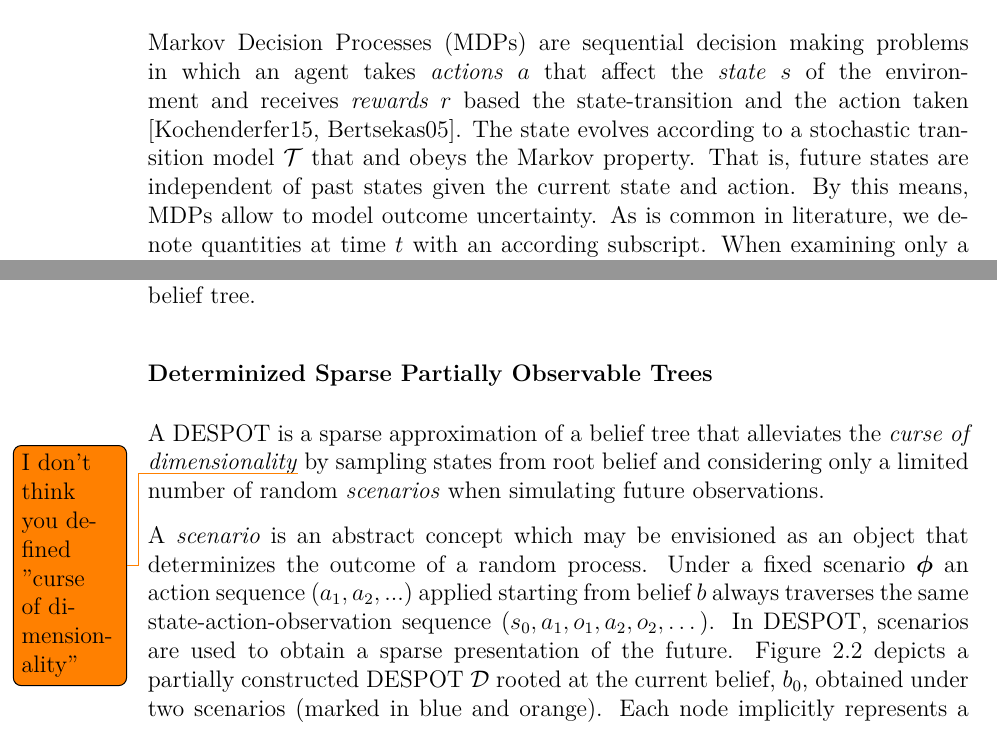
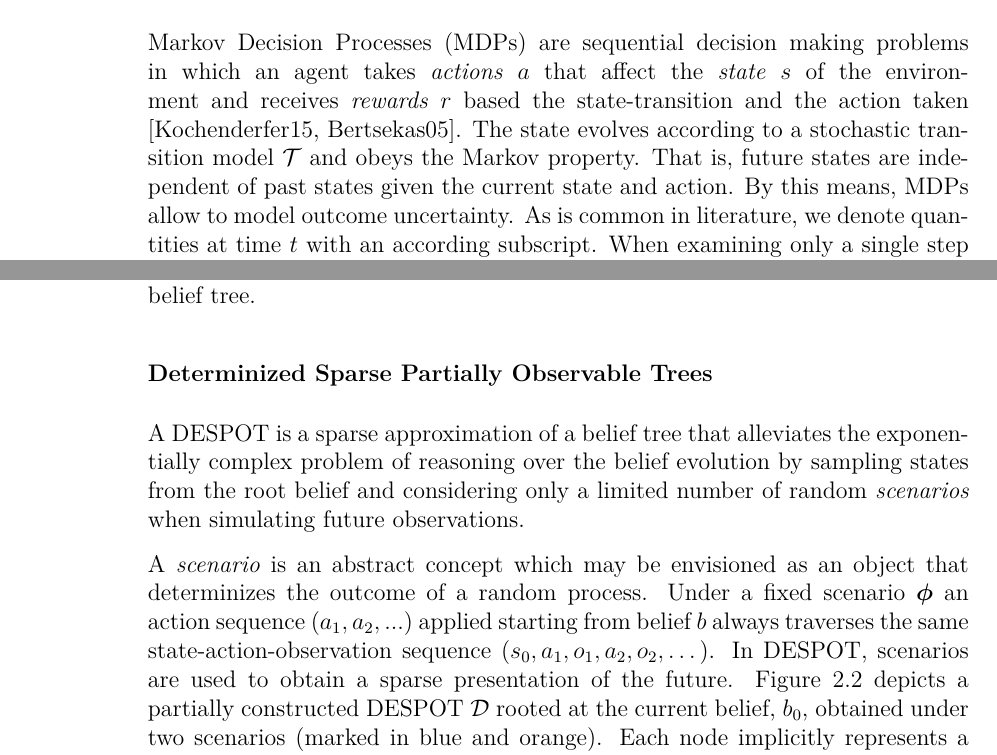
Before and after one commit to lassepe/ProjectThesis, a LaTeX thesis (Thesis.tex, which reads Chapters/Theory.tex): two parts of pages 10 and 14 of 57, joined at a grey line, cut so that both start at the same text. Compiled offline with pdfLaTeX.

Commit message:
Get rid of curse of dimensionality

```diff
--- a/Chapters/Theory.tex
+++ b/Chapters/Theory.tex
@@ -32,9 +32,9 @@ complexity of a \ac{pomdp} let us first examine its fully observable version.
 \vname{actions} $a$ that affect the \vname{state} $s$ of the environment and
 receives \vname{rewards} $r$ based the state-transition and the action taken
 \cite{kochenderfer2015decision, bertsekas2005dynamic}. The state evolves
-according to a stochastic transition model $\tdist$ that and obeys the
-Markov property. That is, future states are independent of past states given
-the current state and action. By this means, \acp{mdp} allow to model outcome
+according to a stochastic transition model $\tdist$ and obeys the Markov
+property. That is, future states are independent of past states given the
+current state and action. By this means, \acp{mdp} allow to model outcome
 uncertainty. As is common in literature, we denote quantities at time $t$ with
 an according subscript. When examining only a single step in a context where
 time does not explicitly matter, we may also refer to states before and after
@@ -210,9 +210,9 @@ optimal policy on this sparse belief tree.
 \subsubsection{Determinized Sparse Partially Observable Trees}\label{sec:despot-tree}
 
 A \ac{despot} is a sparse approximation of a belief tree that alleviates the
-\emph{curse of dimensionality}\todo{I don't think you defined "curse of dimensionality"} by sampling states from root belief and
-considering only a limited number of random \emph{scenarios} when
-simulating future observations.
+exponentially complex problem of reasoning over the belief evolution by sampling
+states from the root belief and considering only a limited number of random
+\emph{scenarios} when simulating future observations.
 
 A \emph{scenario} is an abstract concept which may be envisioned as an object
 that determinizes the outcome of a random process. Under a fixed scenario
```
